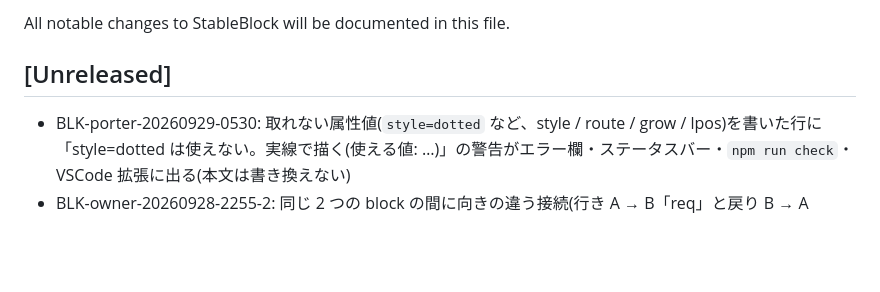
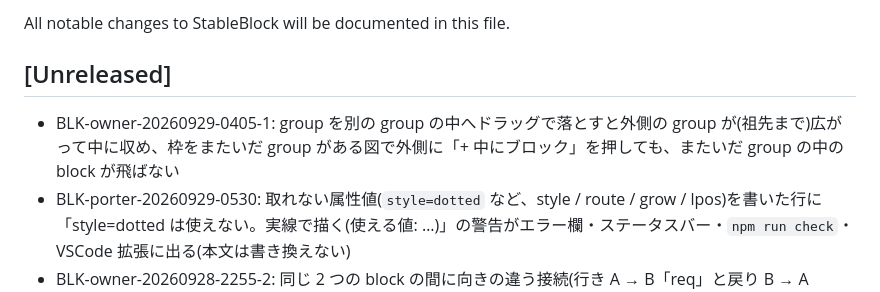
Before and after one commit to KawanoMomo/StableBlock, a Markdown page: CHANGELOG.md, the part around the change. Rendered like a GitHub page; blank space fills up the shorter version.

Commit message:
BLK-owner-20260929-0405-1: CHANGELOG
Co-Authored-By: Claude Opus 5.5 (1M context) <noreply@anthropic.com>
Claude-Session: https://claude.ai/code/session_01QpmG3wVv1s2CQ16ubvVxVw

```diff
--- a/CHANGELOG.md
+++ b/CHANGELOG.md
@@ -4,6 +4,7 @@ All notable changes to StableBlock will be documented in this file.
 
 ## [Unreleased]
 
+- BLK-owner-20260929-0405-1: group を別の group の中へドラッグで落とすと外側の group が(祖先まで)広がって中に収め、枠をまたいだ group がある図で外側に「+ 中にブロック」を押しても、またいだ group の中の block が飛ばない
 - BLK-porter-20260929-0530: 取れない属性値(`style=dotted` など、style / route / grow / lpos)を書いた行に「style=dotted は使えない。実線で描く(使える値: …)」の警告がエラー欄・ステータスバー・`npm run check`・VSCode 拡張に出る(本文は書き換えない)
 - BLK-owner-20260928-2255-2: 同じ 2 つの block の間に向きの違う接続(行き A → B「req」と戻り B → A「notify」)を作図 UI だけで結べる。B → A の順に選ぶと既存の接続の上に「B → A」ボタンが出る(Enter・右ボタンのドラッグでも。同じ向きは今どおり足さない)。2 つを選んだ接続パネルは向きごとに行を並べ、ラベル・色・太さ・形・削除をその向きの線だけに効かせる。逆向きが別にあるときの「⇄ 反転」「↔ 双方向」は押せない。行きと戻りは「同じ組の 2 本目」の警告を出さず、同じ向きの 2 本目だけを警告する(HTML 版・VSCode 拡張、core/label の hasConnDir・connsBetween ほか、core/check)
 - BLK-owner-20260927-0728-5: 取り込んだ共通部(@include 先)の block・group・注釈を選ぶと、プロパティ欄は値(ラベル・ID・位置・サイズ・色)を見せるだけになり、打っても何も変わらない欄・色・削除と「Enter でほかの図の同じ表示名も揃う」を出さない。直す入口は「common.sb を開く」の 1 つ。選んだまま文字を打ってもその場編集は開かない(HTML 版・VSCode 拡張、core/check の includedItemRows)
```
